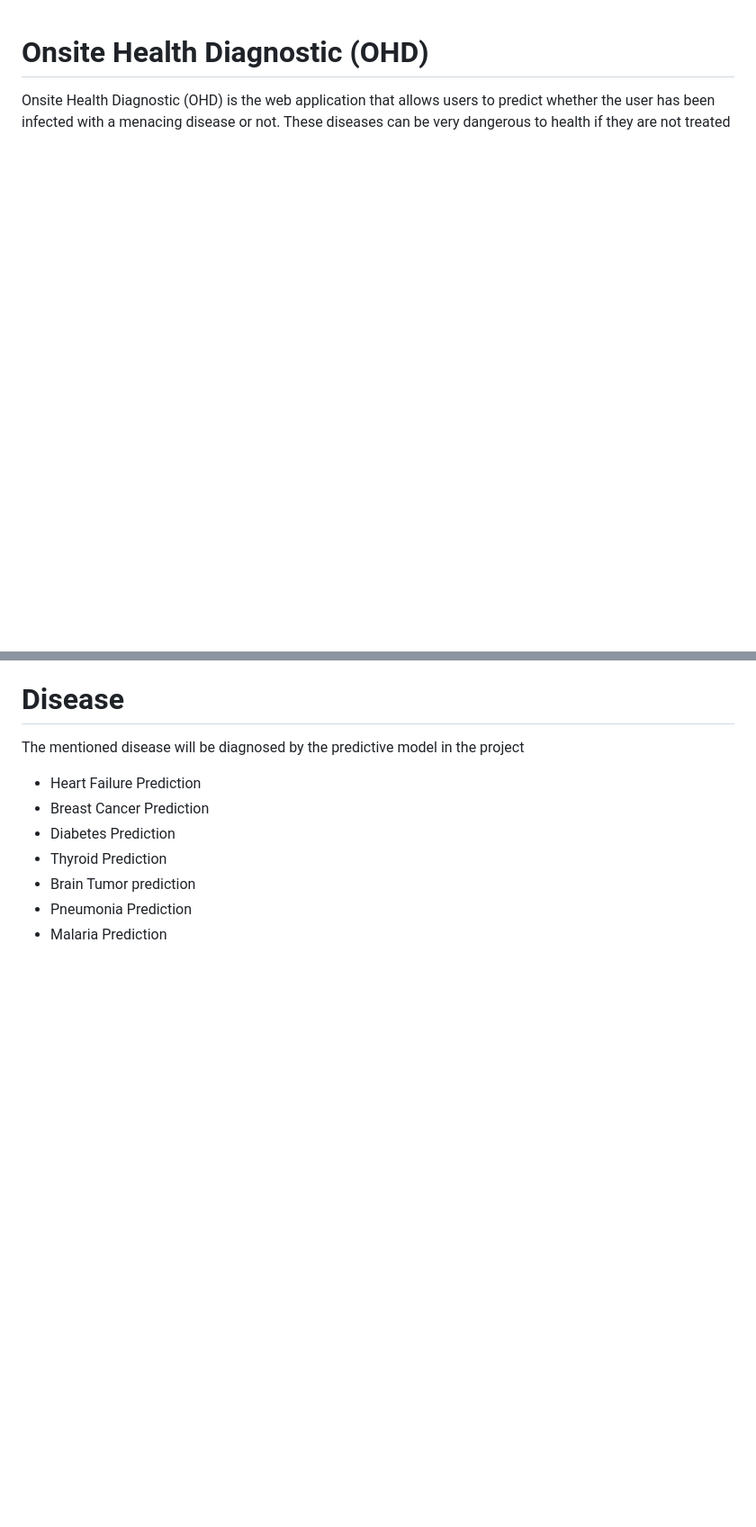
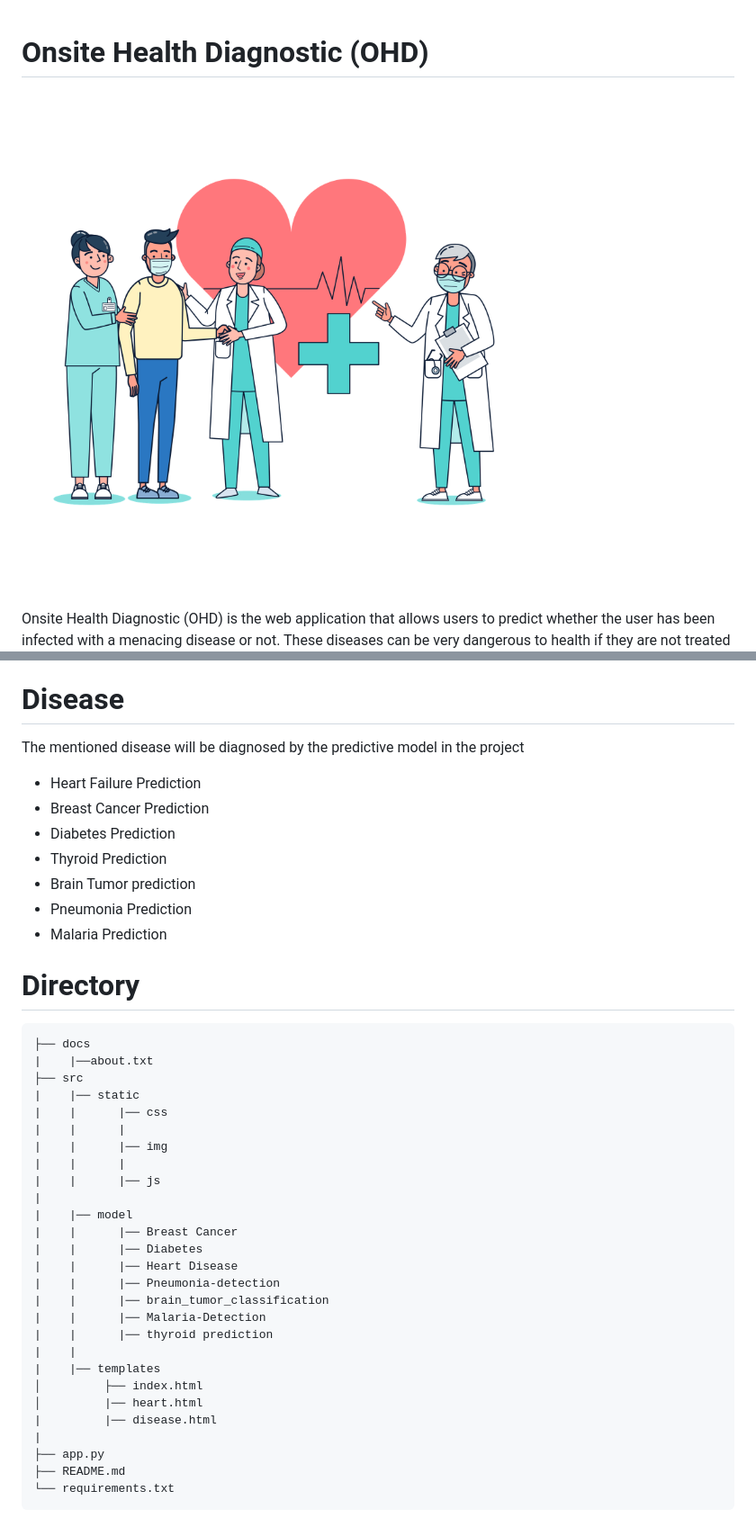
Before and after one commit to rohanpatankar926/onsite_health_diagnostics_aws_cicd, a Markdown page: docs/src/README.md, 2 parts joined by grey strips. Shown: that part at 90% size. Drawn GitHub-style; pictures changed too: docs/src/disease2page.png (added); blank space fills up the shorter version.

Commit message:
add changes in docs

````diff
--- a/docs/src/README.md
+++ b/docs/src/README.md
@@ -1,4 +1,5 @@
 # Onsite Health Diagnostic (OHD)
 
-<p>Onsite Health Diagnostic (OHD) is the web application that allows users to predict whether the user has been infected with a menacing disease or not.
+![Screenshot](disease2page.png)
+<p>             Onsite Health Diagnostic (OHD) is the web application that allows users to predict whether the user has been infected with a menacing disease or not.
 These diseases can be very dangerous to health if they are not treated properly.
@@ -17,3 +19,35 @@ The Machine learning algorithm deployed along with the website will diagnose the
 - Brain Tumor prediction
 - Pneumonia Prediction
 - Malaria Prediction
+
+
+# Directory
+```
+├── docs
+|    |──about.txt
+├── src
+|    |── static
+|    |      |── css
+|    |      |
+|    |      |── img
+|    |      |
+|    |      |── js
+|
+|    |── model
+|    |      |── Breast Cancer
+|    |      |── Diabetes
+|    |      |── Heart Disease
+|    |      |── Pneumonia-detection
+|    |      |── brain_tumor_classification
+|    |      |── Malaria-Detection
+|    |      |── thyroid prediction
+|    |
+|    |── templates
+│         ├── index.html
+│         |── heart.html
+|         |── disease.html
+|
+├── app.py
+├── README.md
+└── requirements.txt
+```
````
Also changed, not shown: other parts of docs/src/README.md (+3 -2 lines).
